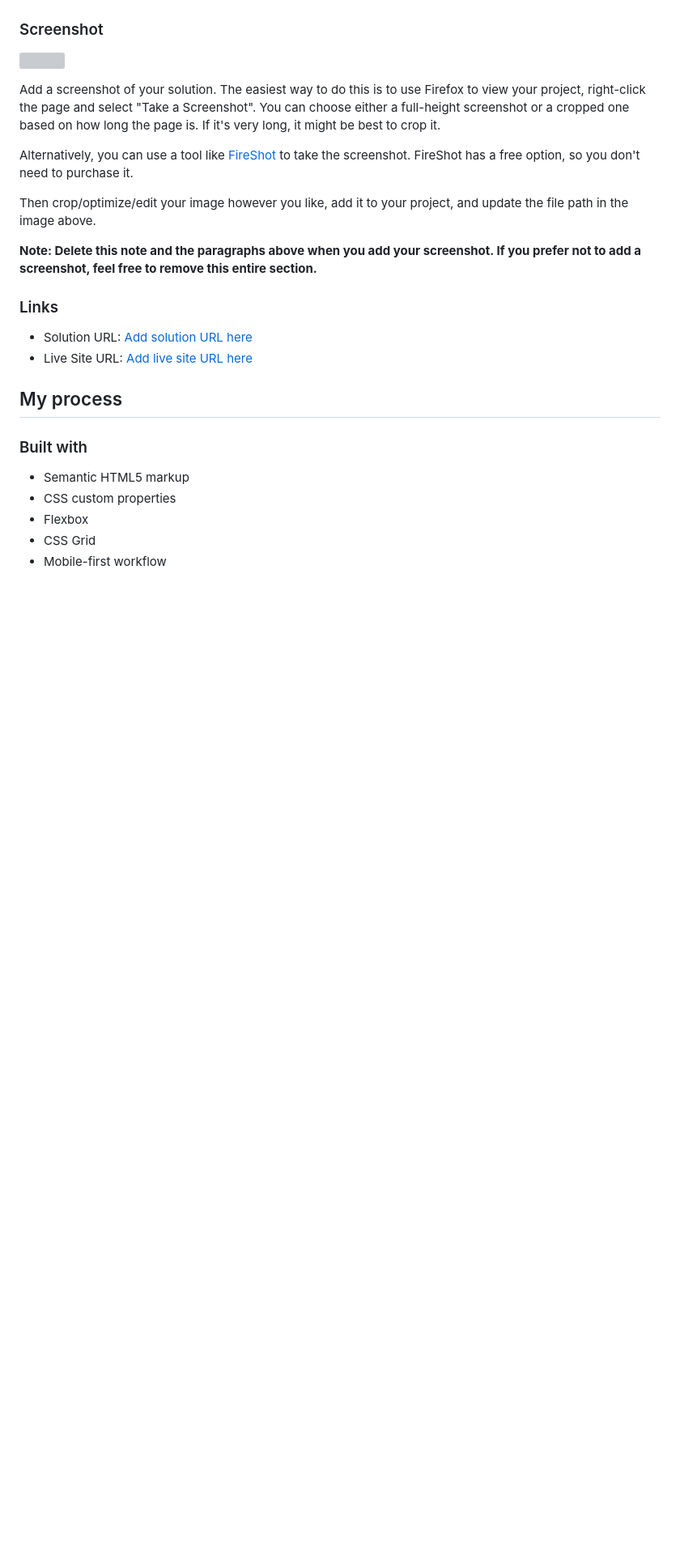
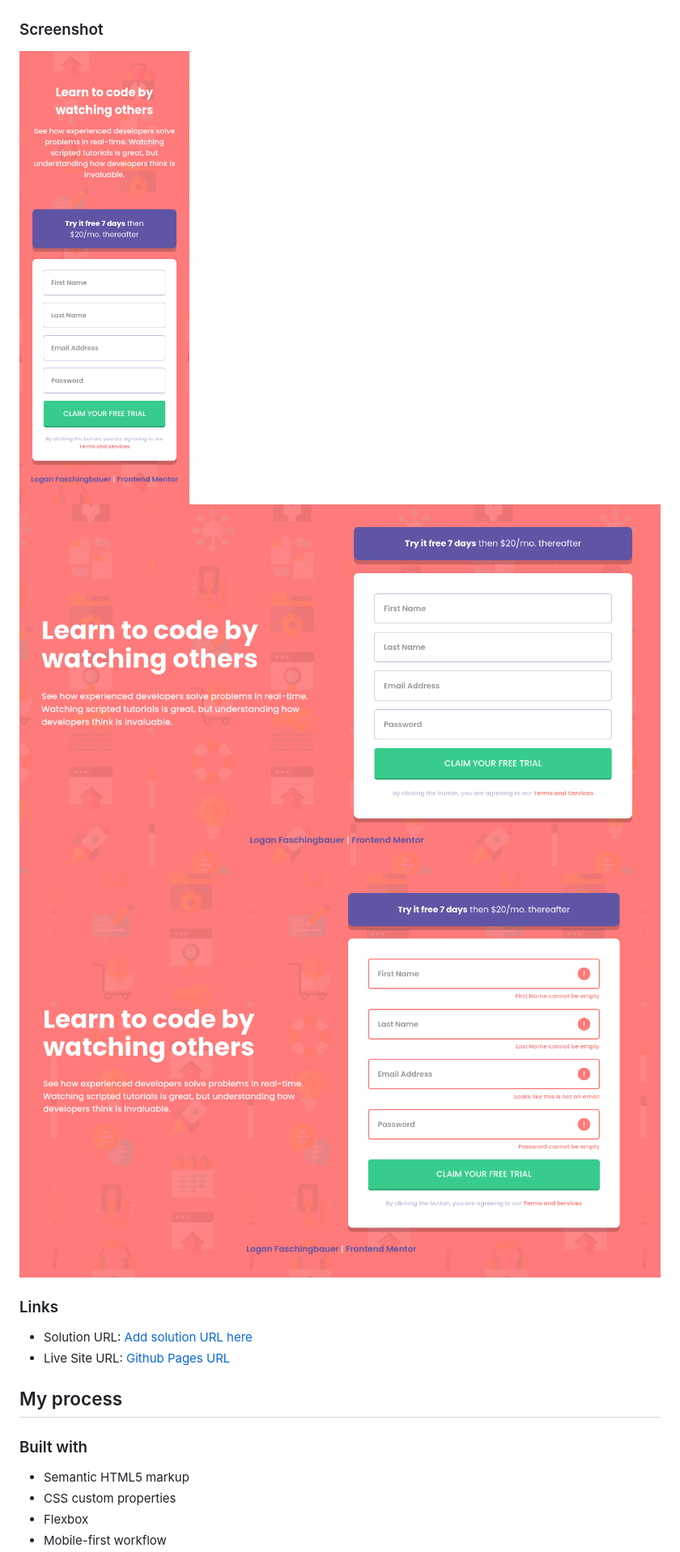
Before and after one commit to LoganF50/sign-up-form, a Markdown page: README.md, the part around the change printed below. Shown: that part at 81% size. Drawn GitHub-style; pictures changed too: screenshots/active-states.png (added), screenshots/desktop.png (added), screenshots/mobile.png (added); blank space fills up the shorter version; grey boxes are pictures that could not be loaded.

Commit message:
add screenshots to update readme

```diff
--- a/README.md
+++ b/README.md
@@ -32,20 +28,14 @@ Users should be able to:
 
 ### Screenshot
 
-![](./screenshot.jpg)
-
-Add a screenshot of your solution. The easiest way to do this is to use Firefox to view your project, right-click the page and select "Take a Screenshot". You can choose either a full-height screenshot or a cropped one based on how long the page is. If it's very long, it might be best to crop it.
-
-Alternatively, you can use a tool like [FireShot](https://getfireshot.com/) to take the screenshot. FireShot has a free option, so you don't need to purchase it.
-
-Then crop/optimize/edit your image however you like, add it to your project, and update the file path in the image above.
-
-**Note: Delete this note and the paragraphs above when you add your screenshot. If you prefer not to add a screenshot, feel free to remove this entire section.**
+![](./screenshots/mobile.png)
+![](./screenshots/desktop.png)
+![](./screenshots/active-states.png)
 
 ### Links
 
 - Solution URL: [Add solution URL here](https://your-solution-url.com)
-- Live Site URL: [Add live site URL here](https://your-live-site-url.com)
+- Live Site URL: [Github Pages URL](https://loganf50.github.io/sign-up-form/)
 
 ## My process
 
@@ -54,5 +44,4 @@ Then crop/optimize/edit your image however you like, add it to your project, and
 - Semantic HTML5 markup
 - CSS custom properties
 - Flexbox
-- CSS Grid
 - Mobile-first workflow
```
Also changed, not shown: other parts of README.md (+9 -49 lines).
